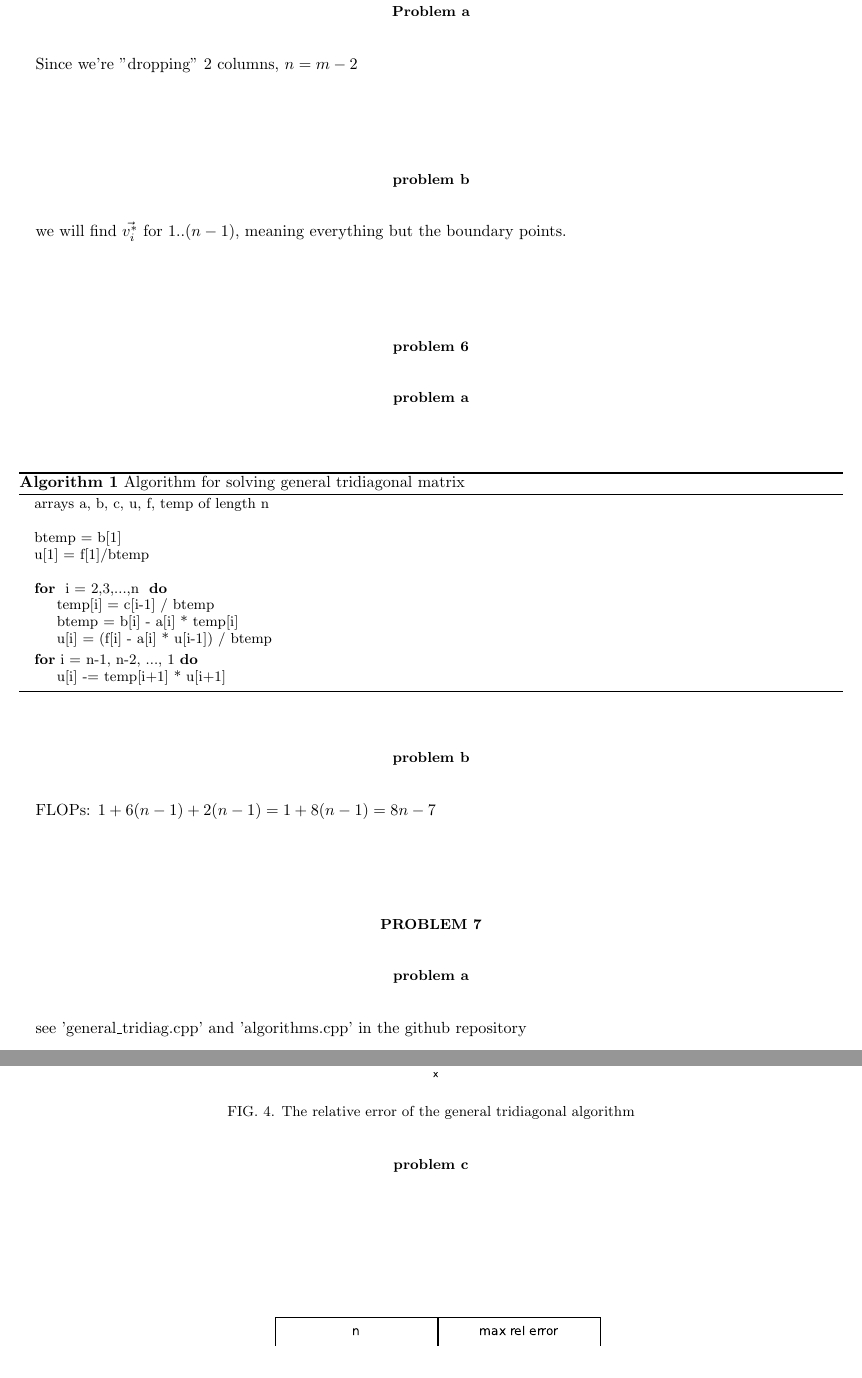
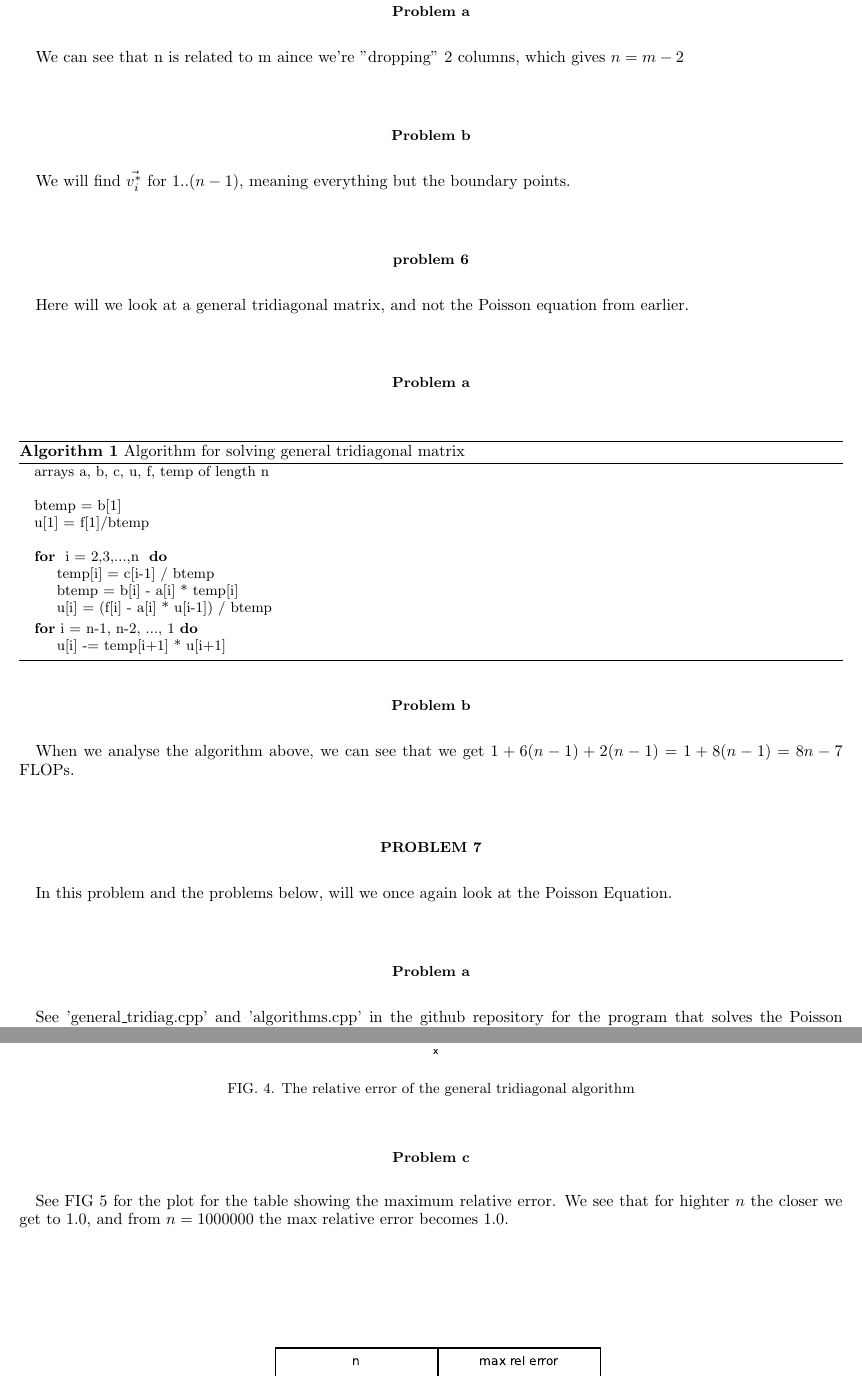
Before and after one commit to sverrewn/FYS3150, a LaTeX paper (project1/project_1.tex): two parts of pages 3 and 5 of 7, joined at a grey line, cut so that both start at the same text. Compiled offline with pdfLaTeX; a LaTeX package or settings file that is missing is left out.

Commit message:
edited document

```diff
--- a/project1/project_1.tex
+++ b/project1/project_1.tex
@@ -190,12 +197,16 @@ where $g_i$ is $h^2f_i$ ($+v_0$ for $f_1$ and $+v_n$ for $f_{n-1}$)
 
 \section*{Problem 5}
 \subsection*{Problem a}
-Since we're "dropping" 2 columns, $n = m-2$
-\subsection*{problem b}
-we will find $\vec{{v_i^*}}$ for $1..(n-1)$, meaning everything but the boundary points.
+We can see that n is related to m aince we're "dropping" 2 columns, which gives $n = m-2$
+
+\subsection*{Problem b}
+We will find $\vec{{v_i^*}}$ for $1..(n-1)$, meaning everything but the boundary points.
+
 
 \subsection*{problem 6}
-\subsection*{problem a}
+Here will we look at a general tridiagonal matrix, and not the Poisson equation from earlier.
+
+\subsection*{Problem a}
 \begin{algorithm}[H]
 	\caption{Algorithm for solving general tridiagonal matrix}
 	\begin{algorithmic}
@@ -215,10 +226,12 @@ we will find $\vec{{v_i^*}}$ for $1..(n-1)$, meaning everything but the boundary
 	\end{algorithmic}
 \end{algorithm}
 
-	\subsection*{problem b}
-FLOPs: $1 + 6(n-1) + 2(n-1) = 1 + 8(n-1) = 8n - 7$
+\subsection*{Problem b}
+When we analyse the algorithm above, we can see that we get $1 + 6(n-1) + 2(n-1) = 1 + 8(n-1) = 8n - 7$ FLOPs.
+
 
 \section*{problem 7}
-	\subsection*{problem a}
-see 'general\_tridiag.cpp' and 'algorithms.cpp' in the github repository
-   \subsection*{problem b}
+In this problem and the problems below, will we once again look at the Poisson Equation.
+
+\subsection*{Problem a}
+See 'general\_tridiag.cpp' and 'algorithms.cpp' in the github repository for the program that solves the Poisson equation with the general algorithm.
@@ -243,7 +264,9 @@ see 'general\_tridiag.cpp' and 'algorithms.cpp' in the github repository
 			\caption{The relative error of the general tridiagonal algorithm}
 			\label{fig:relative_error}
 		\end{figure}
-	\subsection*{problem c}
+
+	\subsection*{Problem c}
+	See FIG 5 for the plot for the table showing the maximum relative error. We see that for highter $n$ the closer we get to 1.0, and from $n = 1 000 000$ the max relative error becomes 1.0.
 		\begin{figure}[H]
 			\centering
 			\includegraphics[scale=0.75]{plots/biggest_rel_err.pdf} %Imports the figure.
```
Also changed, not shown: project1/project_1.pdf, project1/project_1.tex (54 more changed lines). Lines whose indentation alone changed are shown as unchanged.
